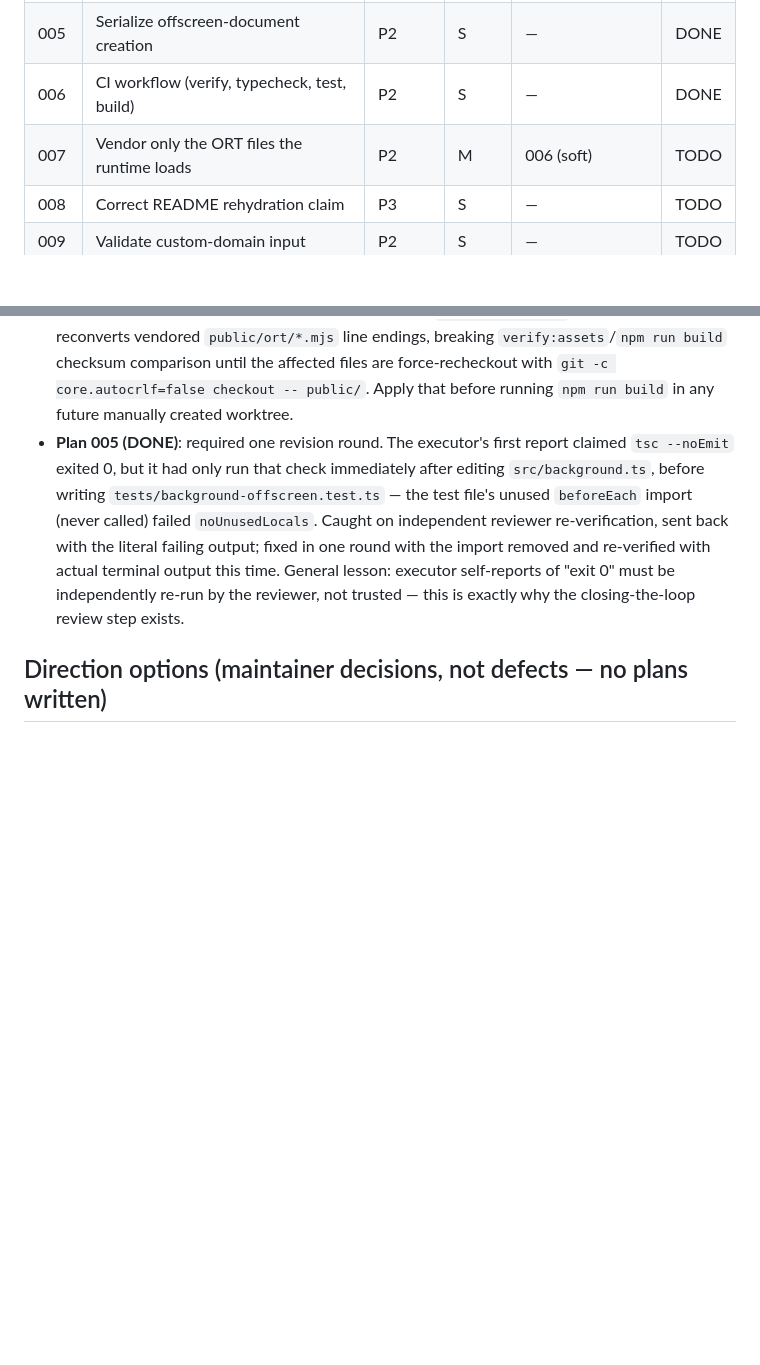
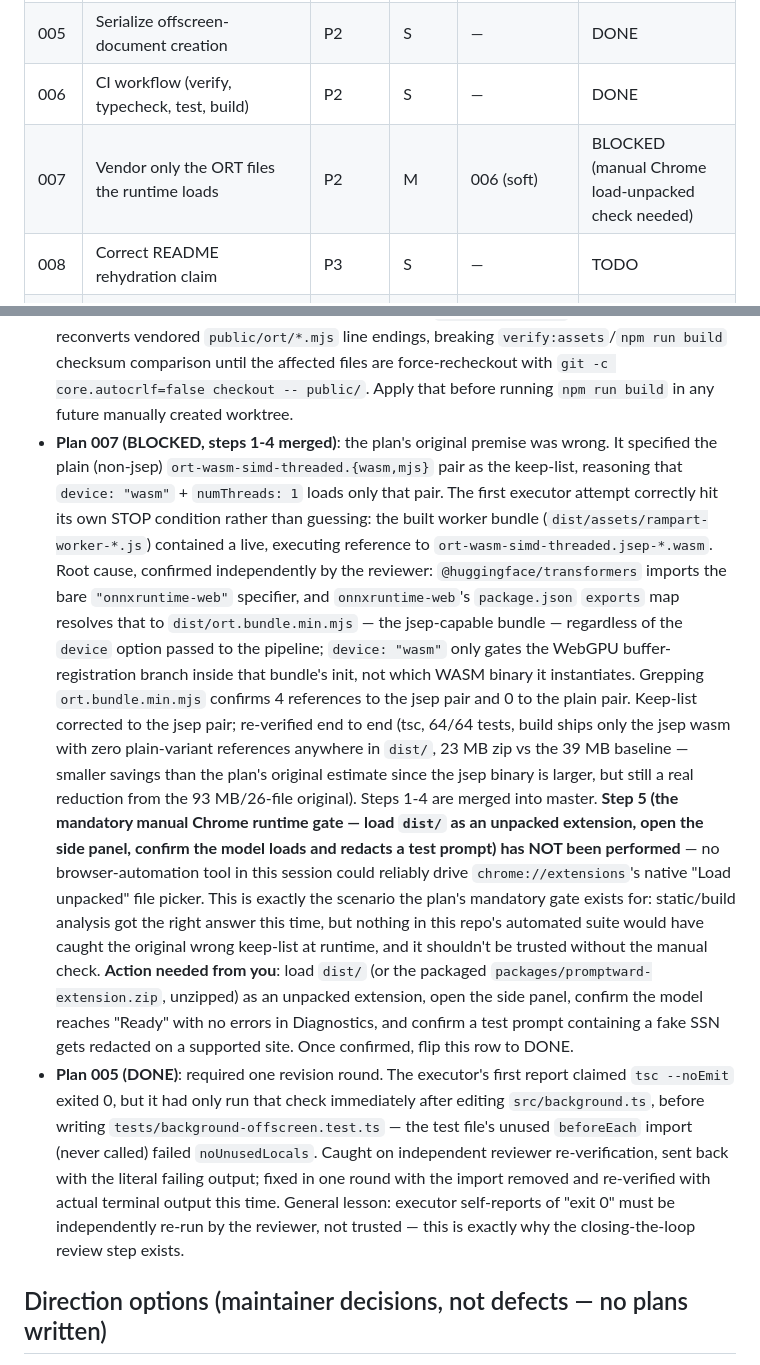
Before and after one commit to gduplessy/promptward, a Markdown page: plans/README.md, 2 parts joined by grey strips. Drawn GitHub-style; blank space fills up the shorter version.

Commit message:
docs(plans): mark plan 007 BLOCKED pending manual Chrome verification

```diff
--- a/plans/README.md
+++ b/plans/README.md
@@ -17,7 +17,7 @@ when done.
 | 013  | Fix debugSettingsPromise TDZ crash on content-script init | P1 | S | 001, 002 | DONE |
 | 005  | Serialize offscreen-document creation | P2 | S | — | DONE |
 | 006  | CI workflow (verify, typecheck, test, build) | P2 | S | — | DONE |
-| 007  | Vendor only the ORT files the runtime loads | P2 | M | 006 (soft) | TODO |
+| 007  | Vendor only the ORT files the runtime loads | P2 | M | 006 (soft) | BLOCKED (manual Chrome load-unpacked check needed) |
 | 008  | Correct README rehydration claim | P3 | S | — | TODO |
 | 009  | Validate custom-domain input | P2 | S | — | TODO |
 | 010  | Dedupe worker protocol types + escapeHtml | P3 | S | — (after 004 preferred) | TODO |
@@ -93,6 +93,39 @@ Status values: TODO | IN PROGRESS | DONE | BLOCKED (with one-line reason) | REJE
   until the affected files are force-recheckout with
   `git -c core.autocrlf=false checkout -- public/`. Apply that before running
   `npm run build` in any future manually created worktree.
+- **Plan 007 (BLOCKED, steps 1-4 merged)**: the plan's original premise was
+  wrong. It specified the plain (non-jsep) `ort-wasm-simd-threaded.{wasm,mjs}`
+  pair as the keep-list, reasoning that `device: "wasm"` + `numThreads: 1`
+  loads only that pair. The first executor attempt correctly hit its own
+  STOP condition rather than guessing: the built worker bundle
+  (`dist/assets/rampart-worker-*.js`) contained a live, executing reference
+  to `ort-wasm-simd-threaded.jsep-*.wasm`. Root cause, confirmed
+  independently by the reviewer: `@huggingface/transformers` imports the bare
+  `"onnxruntime-web"` specifier, and `onnxruntime-web`'s `package.json`
+  `exports` map resolves that to `dist/ort.bundle.min.mjs` — the jsep-capable
+  bundle — regardless of the `device` option passed to the pipeline;
+  `device: "wasm"` only gates the WebGPU buffer-registration branch inside
+  that bundle's init, not which WASM binary it instantiates. Grepping
+  `ort.bundle.min.mjs` confirms 4 references to the jsep pair and 0 to the
+  plain pair. Keep-list corrected to the jsep pair; re-verified end to end
+  (tsc, 64/64 tests, build ships only the jsep wasm with zero plain-variant
+  references anywhere in `dist/`, 23 MB zip vs the 39 MB baseline — smaller
+  savings than the plan's original estimate since the jsep binary is larger,
+  but still a real reduction from the 93 MB/26-file original). Steps 1-4 are
+  merged into master. **Step 5 (the mandatory manual Chrome runtime gate —
+  load `dist/` as an unpacked extension, open the side panel, confirm the
+  model loads and redacts a test prompt) has NOT been performed** — no
+  browser-automation tool in this session could reliably drive
+  `chrome://extensions`'s native "Load unpacked" file picker. This is
+  exactly the scenario the plan's mandatory gate exists for: static/build
+  analysis got the right answer this time, but nothing in this repo's
+  automated suite would have caught the original wrong keep-list at
+  runtime, and it shouldn't be trusted without the manual check.
+  **Action needed from you**: load `dist/` (or the packaged
+  `packages/promptward-extension.zip`, unzipped) as an unpacked extension,
+  open the side panel, confirm the model reaches "Ready" with no errors in
+  Diagnostics, and confirm a test prompt containing a fake SSN gets redacted
+  on a supported site. Once confirmed, flip this row to DONE.
 - **Plan 005 (DONE)**: required one revision round. The executor's first
   report claimed `tsc --noEmit` exited 0, but it had only run that check
   immediately after editing `src/background.ts`, before writing
```
